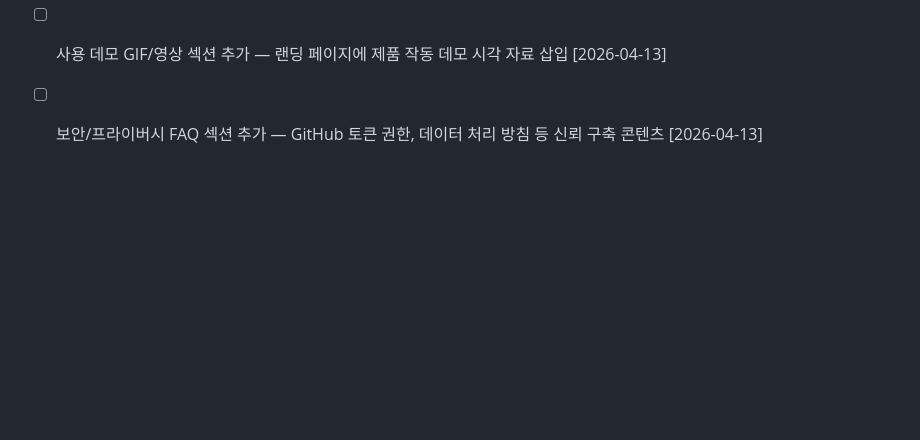
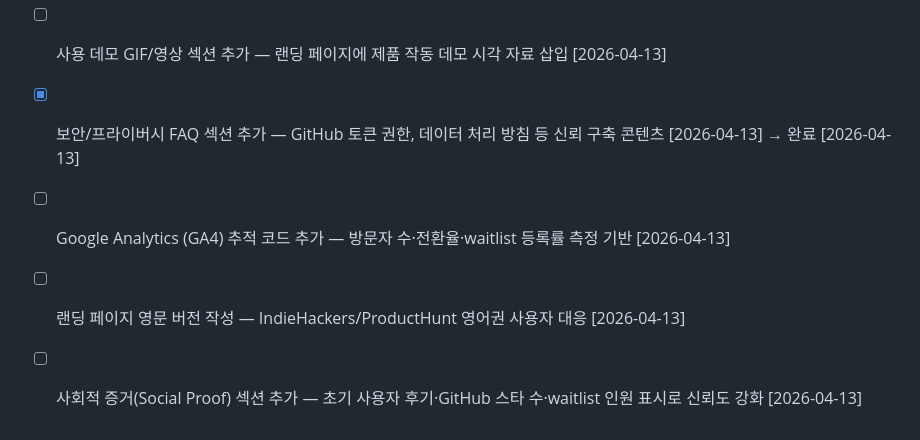
Before and after one commit to LSJJOON/self-improving-agent, a Markdown page: BACKLOG.md, the part around the change. Drawn GitHub-style; blank space fills up the shorter version.

Commit message:
BACKLOG.md 업데이트 — 보안 FAQ 완료 처리 + 신규 항목 3개 추가

```diff
--- a/BACKLOG.md
+++ b/BACKLOG.md
@@ -80,4 +80,7 @@ Phase 1 완료 (2026-04-06). DECISIONS.md에 제품 방향 확정됨. Phase 2 MV
 - [x] 랜딩 페이지 가격표 데이터 불일치 수정 — index.html '비공개 레포 3개'와 README/pricing-model '레포 5개' 통일 [2026-04-11] → 완료 [2026-04-13]
 - [ ] Formspree autoresponder 환영 이메일 설정 — waitlist 등록 시 자동 환영 메일 발송 [2026-04-13]
 - [ ] 사용 데모 GIF/영상 섹션 추가 — 랜딩 페이지에 제품 작동 데모 시각 자료 삽입 [2026-04-13]
-- [ ] 보안/프라이버시 FAQ 섹션 추가 — GitHub 토큰 권한, 데이터 처리 방침 등 신뢰 구축 콘텐츠 [2026-04-13]
+- [x] 보안/프라이버시 FAQ 섹션 추가 — GitHub 토큰 권한, 데이터 처리 방침 등 신뢰 구축 콘텐츠 [2026-04-13] → 완료 [2026-04-13]
+- [ ] Google Analytics (GA4) 추적 코드 추가 — 방문자 수·전환율·waitlist 등록률 측정 기반 [2026-04-13]
+- [ ] 랜딩 페이지 영문 버전 작성 — IndieHackers/ProductHunt 영어권 사용자 대응 [2026-04-13]
+- [ ] 사회적 증거(Social Proof) 섹션 추가 — 초기 사용자 후기·GitHub 스타 수·waitlist 인원 표시로 신뢰도 강화 [2026-04-13]
```
